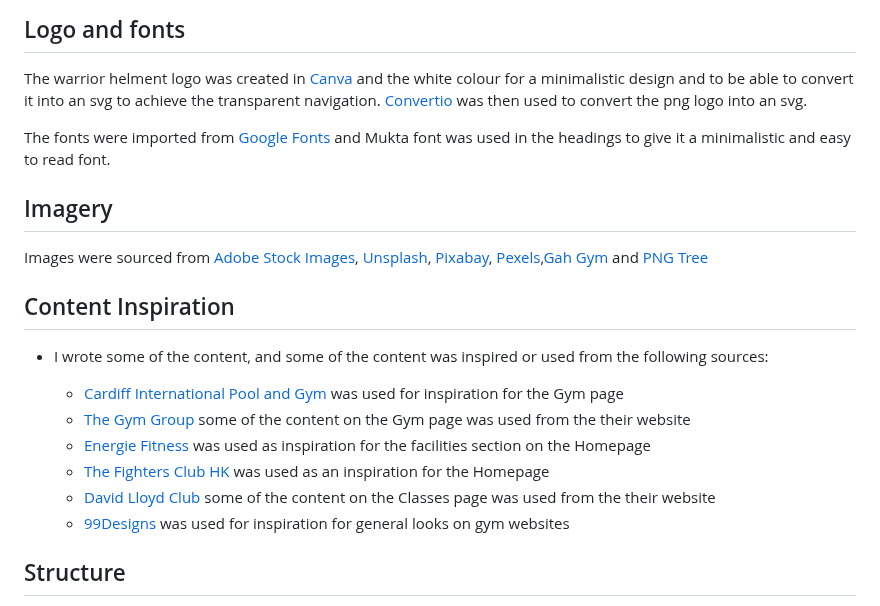
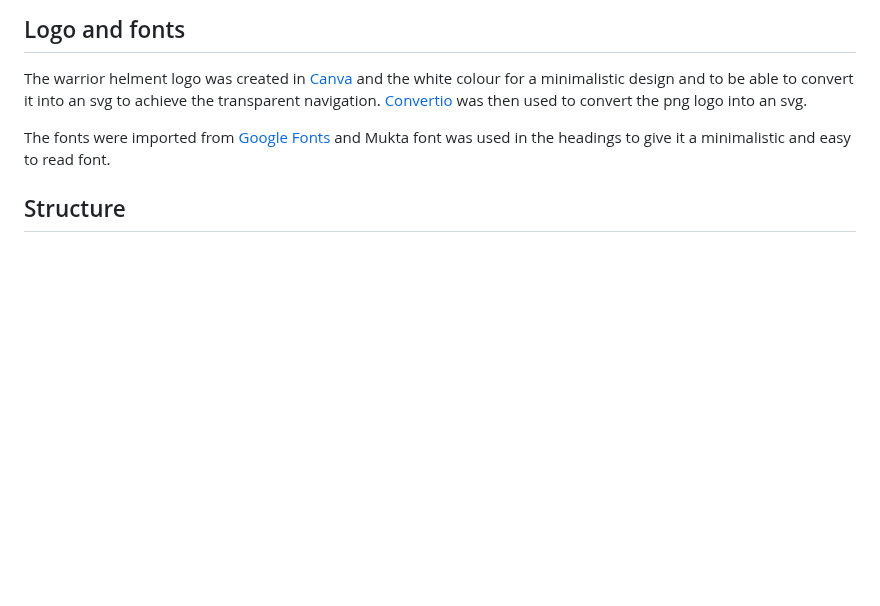
Before and after one commit to AlexBuzea/spartan-gym, a Markdown page: README.md, the part around one of its changes. Drawn GitHub-style; blank space fills up the shorter version.

Commit message:
added some links that were missing in table on contents and removed some duplicated content from design which was in credits as well

```diff
--- a/README.md
+++ b/README.md
@@ -105,22 +105,6 @@ For the colour scheme a minimalistic colour scheme was chosen but with a bright
 The warrior helment logo was created in [Canva](https://www.canva.com/) and the white colour for a minimalistic design and to be able to convert it into an svg to achieve the transparent navigation. [Convertio](https://convertio.co/png-svg/) was then used to convert the png logo into an svg.
 
 The fonts were imported from [Google Fonts](https://fonts.google.com/) and Mukta font was used in the headings to give it a minimalistic and easy to read font.
-
-## Imagery
-
-Images were sourced from [Adobe Stock Images](https://stock.adobe.com/), [Unsplash](https://unsplash.com/), [Pixabay](https://pixabay.com/), [Pexels](https://www.pexels.com/),[Gah Gym](https://www.gahgym.com/) and [PNG Tree](https://pngtree.com/)
-
-## Content Inspiration
-
-* I wrote some of the content, and some of the content was inspired or used from the following sources:
-
-  * [Cardiff International Pool and Gym](https://www.leisurecentre.com/cardiff-international-pool-and-gym/gym) was used for inspiration for the Gym page
-  * [The Gym Group](https://www.thegymgroup.com/) some of the content on the Gym page was used from the their website
-  * [Energie Fitness](https://www.energiefitness.com/cardiff) was used as inspiration for the facilities section on the Homepage
-  * [The Fighters Club HK](https://www.thefightersclub.com.hk/) was used as an inspiration for the Homepage
-  * [David Lloyd Club](https://www.davidlloyd.co.uk) some of the content on the Classes page was used from the their website
-  * [99Designs](https://99designs.com/) was used for inspiration for general looks on gym websites
-
 
 
 
```
Also changed, not shown: other parts of README.md (+5 -5 lines).
